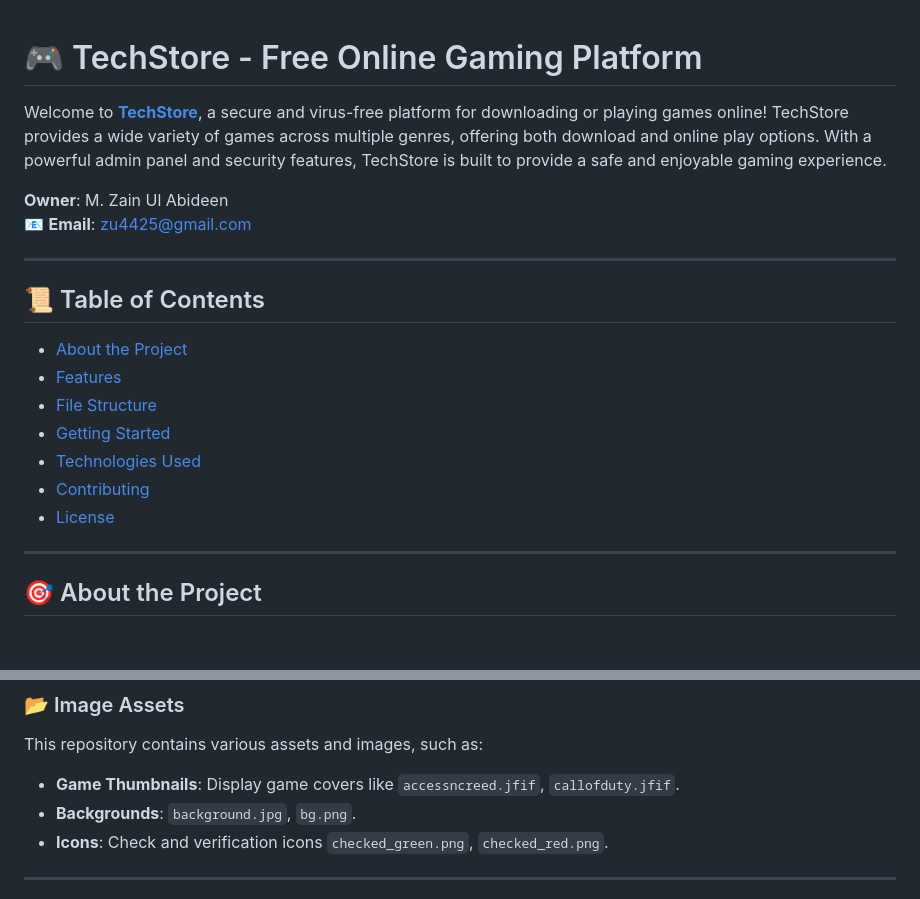
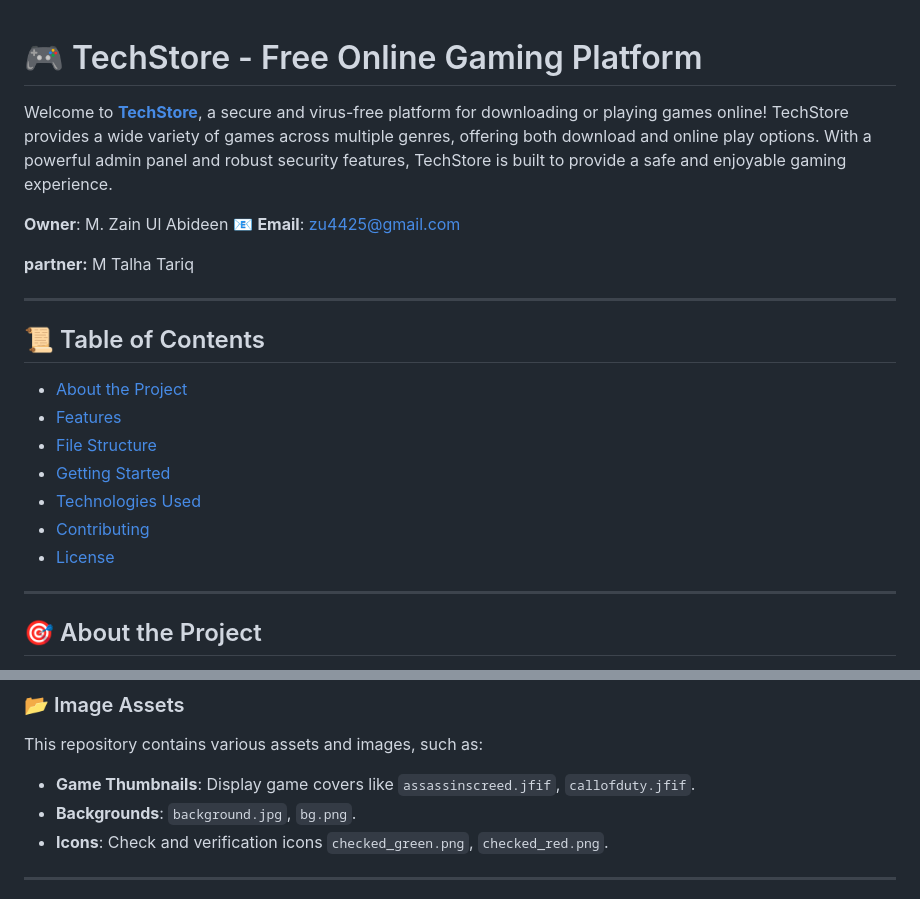
Before and after one commit to Zainulabdeenoffical/Techstore-Gamming-Store, a Markdown page: README.md, 2 parts joined by grey strips. GitHub-like rendering; blank space fills up the shorter version.

```diff
--- a/README.md
+++ b/README.md
@@ -1,11 +1,10 @@
-
-
 # 🎮 TechStore - Free Online Gaming Platform
 
-Welcome to **[TechStore](https://techstore.000.pe)**, a secure and virus-free platform for downloading or playing games online! TechStore provides a wide variety of games across multiple genres, offering both download and online play options. With a powerful admin panel and security features, TechStore is built to provide a safe and enjoyable gaming experience.
+Welcome to **[TechStore](https://techstore.000.pe)**, a secure and virus-free platform for downloading or playing games online! TechStore provides a wide variety of games across multiple genres, offering both download and online play options. With a powerful admin panel and robust security features, TechStore is built to provide a safe and enjoyable gaming experience.
 
-**Owner**: M. Zain Ul Abideen
-📧 **Email**: [zu4425@gmail.com](mailto:zu4425@gmail.com)
+**Owner**: M. Zain Ul Abideen   📧 **Email**: [zu4425@gmail.com](mailto:zu4425@gmail.com)
+
+ **partner:** M Talha Tariq
 
 ---
 
@@ -77,7 +76,7 @@ TechStore/
 
 This repository contains various assets and images, such as:
 
-- **Game Thumbnails**: Display game covers like `accessncreed.jfif`, `callofduty.jfif`.
+- **Game Thumbnails**: Display game covers like `assassinscreed.jfif`, `callofduty.jfif`.
 - **Backgrounds**: `background.jpg`, `bg.png`.
 - **Icons**: Check and verification icons `checked_green.png`, `checked_red.png`.
 
```
Also changed, not shown: other parts of README.md (+7 -8 lines).
